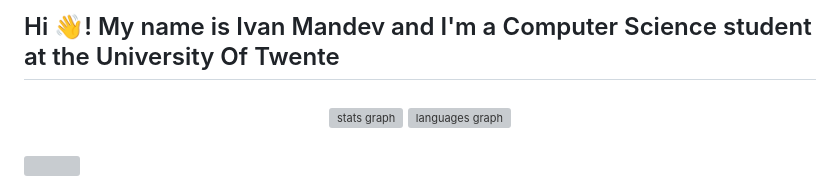
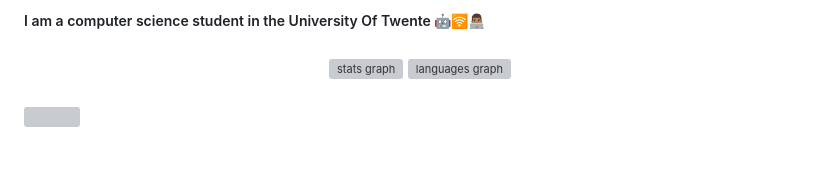
Before and after one commit to xackerlud31337/xackerlud313377, a Markdown page: README.md, the part around the change printed below. Drawn GitHub-style; blank space fills up the shorter version; grey boxes are pictures that could not be loaded.

```diff
--- a/README.md
+++ b/README.md
@@ -1,4 +1,4 @@
-<h2 align="left">Hi 👋! My name is Ivan Mandev and I'm a Computer Science student at the University Of Twente</h2>
+<h5 align="left">I am a computer science student in the University Of Twente 🤖🛜👨🏽‍💻</h5>
 
 ###
 
```
Also changed, not shown: other parts of README.md (+0 -20 lines).
